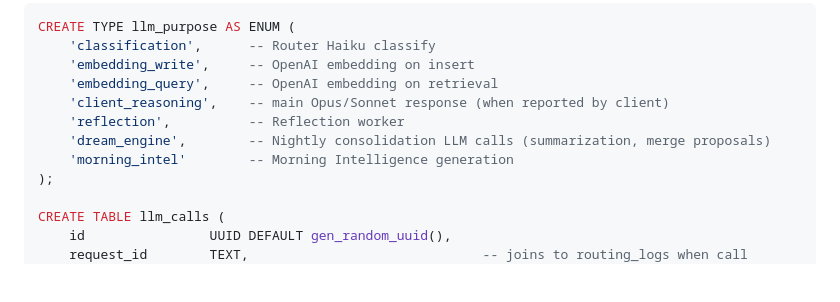
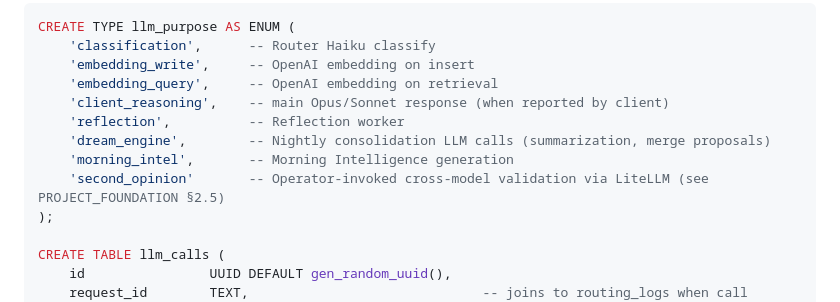
Before and after one commit to pr3t3l/pretel-os, a Markdown page: docs/DATA_MODEL.md, the part around the change. Rendered like a GitHub page; blank space fills up the shorter version.

```diff
--- a/docs/DATA_MODEL.md
+++ b/docs/DATA_MODEL.md
@@ -488,7 +488,8 @@ CREATE TYPE llm_purpose AS ENUM (
     'client_reasoning',    -- main Opus/Sonnet response (when reported by client)
     'reflection',          -- Reflection worker
     'dream_engine',        -- Nightly consolidation LLM calls (summarization, merge proposals)
-    'morning_intel'        -- Morning Intelligence generation
+    'morning_intel',       -- Morning Intelligence generation
+    'second_opinion'       -- Operator-invoked cross-model validation via LiteLLM (see PROJECT_FOUNDATION §2.5)
 );
 
 CREATE TABLE llm_calls (
```
Also changed, not shown: docs/INTEGRATIONS.md (+2 -0 lines), docs/PROJECT_FOUNDATION.md (+4 -0 lines).
